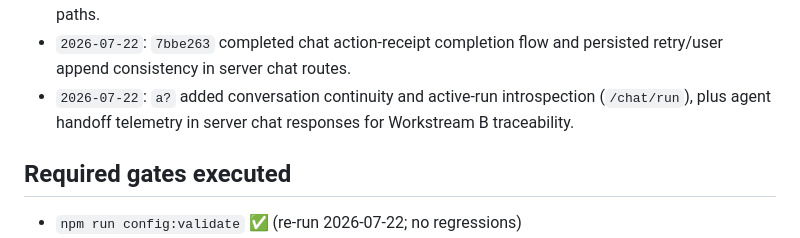
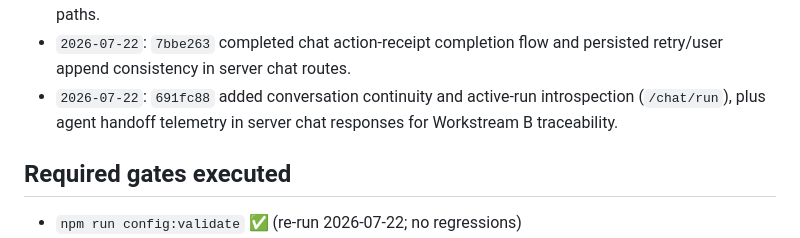
Before and after one commit to vaddisrinivas/wonderfood, a Markdown page: docs/lifeos/implementation-ledger.md, the part around the change. GitHub-like rendering.

Commit message:
ledger: record handoff tracing checkpoint evidence

```diff
--- a/docs/lifeos/implementation-ledger.md
+++ b/docs/lifeos/implementation-ledger.md
@@ -35,7 +35,7 @@
 - `2026-07-22`: `npm run export:android` ✅.
 - `2026-07-22`: `97e9dc1` + follow-up run/check (same day) improved `/chat/send` and `/chat/retry` lifecycle; run state now appended user turns and deletes active-run state deterministically in both paths.
 - `2026-07-22`: `7bbe263` completed chat action-receipt completion flow and persisted retry/user append consistency in server chat routes.
-- `2026-07-22`: `a?` added conversation continuity and active-run introspection (`/chat/run`), plus agent handoff telemetry in server chat responses for Workstream B traceability.
+- `2026-07-22`: `691fc88` added conversation continuity and active-run introspection (`/chat/run`), plus agent handoff telemetry in server chat responses for Workstream B traceability.
 
 ## Required gates executed
 
```
